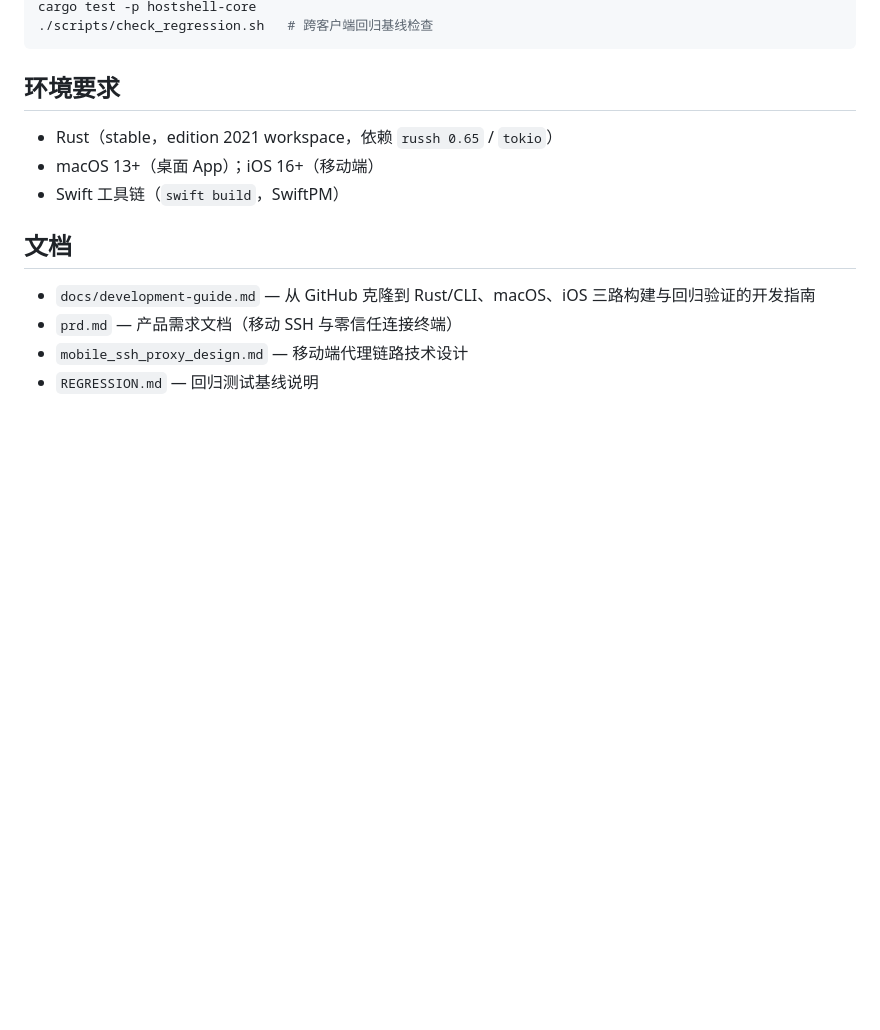
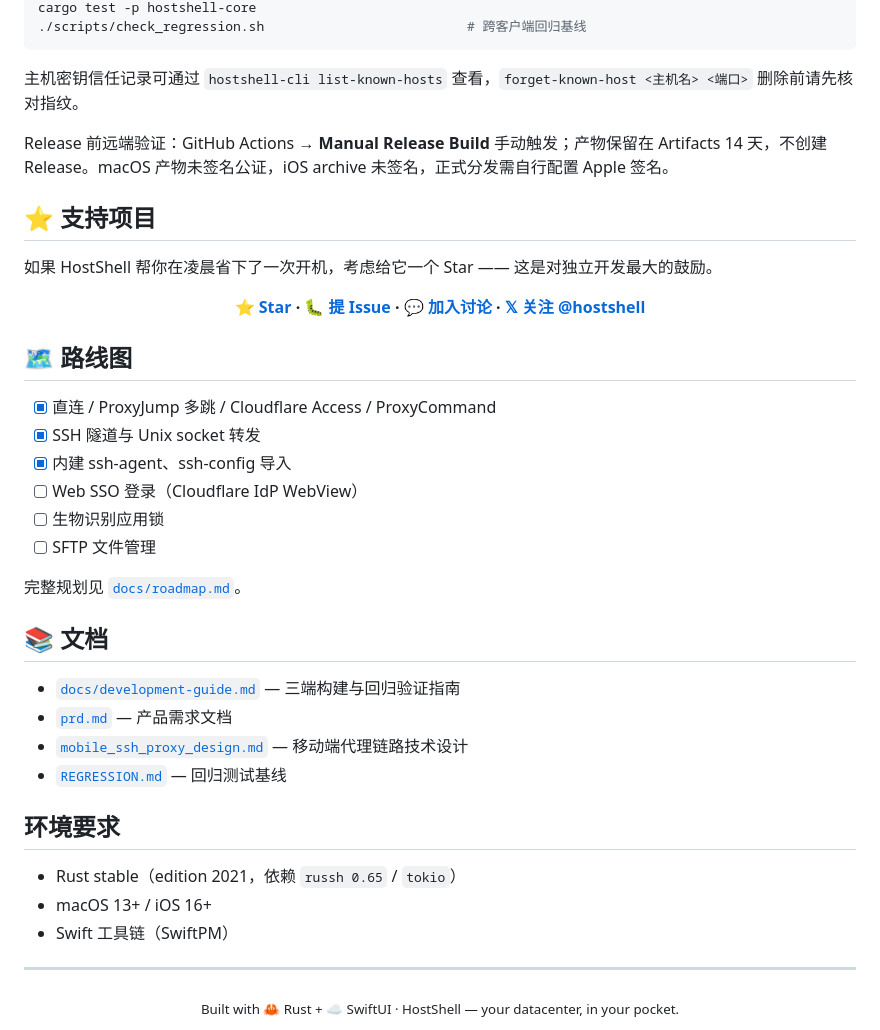
Before and after one commit to kbsonlong/hostshell, a Markdown page: README.md, the part around one of its changes. GitHub-like rendering; folded sections open; blank space fills up the shorter version.

````diff
--- a/README.md
+++ b/README.md
@@ -95,16 +128,49 @@ RUST_LOG=info ./target/release/hostshell-cli connect myserver
 cargo test -p hostshell-core
-./scripts/check_regression.sh   # 跨客户端回归基线检查
+./scripts/check_regression.sh                          # 跨客户端回归基线
 ```
+
+主机密钥信任记录可通过 `hostshell-cli list-known-hosts` 查看，`forget-known-host <主机名> <端口>` 删除前请先核对指纹。
+
+Release 前远端验证：GitHub Actions → **Manual Release Build** 手动触发；产物保留在 Artifacts 14 天，不创建 Release。macOS 产物未签名公证，iOS archive 未签名，正式分发需自行配置 Apple 签名。
+
+</details>
+
+## ⭐ 支持项目
+
+如果 HostShell 帮你在凌晨省下了一次开机，考虑给它一个 Star —— 这是对独立开发最大的鼓励。
+
+<div align="center">
+
+**[⭐ Star](https://github.com/kbsonlong/hostshell/stargazers) · [🐛 提 Issue](https://github.com/kbsonlong/hostshell/issues) · [💬 加入讨论](https://github.com/kbsonlong/hostshell/discussions) · [𝕏 关注 @hostshell](https://twitter.com/intent/follow?screen_name=hostshell)**
+
+</div>
+
+## 🗺 路线图
+
+- [x] 直连 / ProxyJump 多跳 / Cloudflare Access / ProxyCommand
+- [x] SSH 隧道与 Unix socket 转发
+- [x] 内建 ssh-agent、ssh-config 导入
+- [ ] Web SSO 登录（Cloudflare IdP WebView）
+- [ ] 生物识别应用锁
+- [ ] SFTP 文件管理
+
+完整规划见 [`docs/roadmap.md`](docs/roadmap.md)。
+
+## 📚 文档
+
+- [`docs/development-guide.md`](docs/development-guide.md) — 三端构建与回归验证指南
+- [`prd.md`](prd.md) — 产品需求文档
+- [`mobile_ssh_proxy_design.md`](mobile_ssh_proxy_design.md) — 移动端代理链路技术设计
+- [`REGRESSION.md`](REGRESSION.md) — 回归测试基线
 
 ## 环境要求
 
-- Rust（stable，edition 2021 workspace，依赖 `russh 0.65` / `tokio`）
-- macOS 13+（桌面 App）；iOS 16+（移动端）
-- Swift 工具链（`swift build`，SwiftPM）
+- Rust stable（edition 2021，依赖 `russh 0.65` / `tokio`）
+- macOS 13+ / iOS 16+
+- Swift 工具链（SwiftPM）
 
-## 文档
+---
 
-- `docs/development-guide.md` — 从 GitHub 克隆到 Rust/CLI、macOS、iOS 三路构建与回归验证的开发指南
-- `prd.md` — 产品需求文档（移动 SSH 与零信任连接终端）
-- `mobile_ssh_proxy_design.md` — 移动端代理链路技术设计
-- `REGRESSION.md` — 回归测试基线说明
+<div align="center">
+<sub>Built with 🦀 Rust + ☁️ SwiftUI · HostShell — your datacenter, in your pocket.</sub>
+</div>
````
Also changed, not shown: other parts of README.md (+93 -60 lines), docs/images/hero-macos-hosts.png (added), docs/images/ios-hosts.png (added), docs/images/ios-terminal.png (added), docs/images/terminal-stages.png (added).
